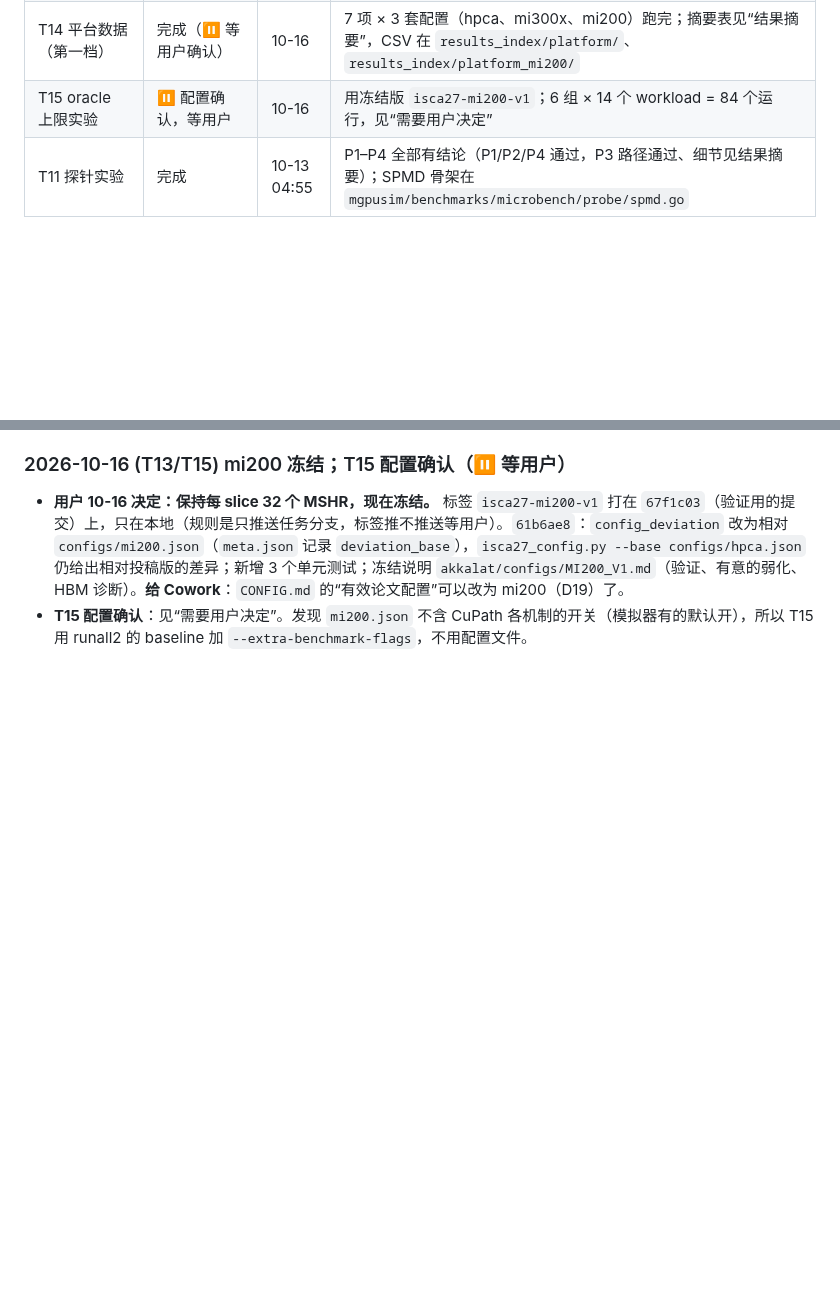
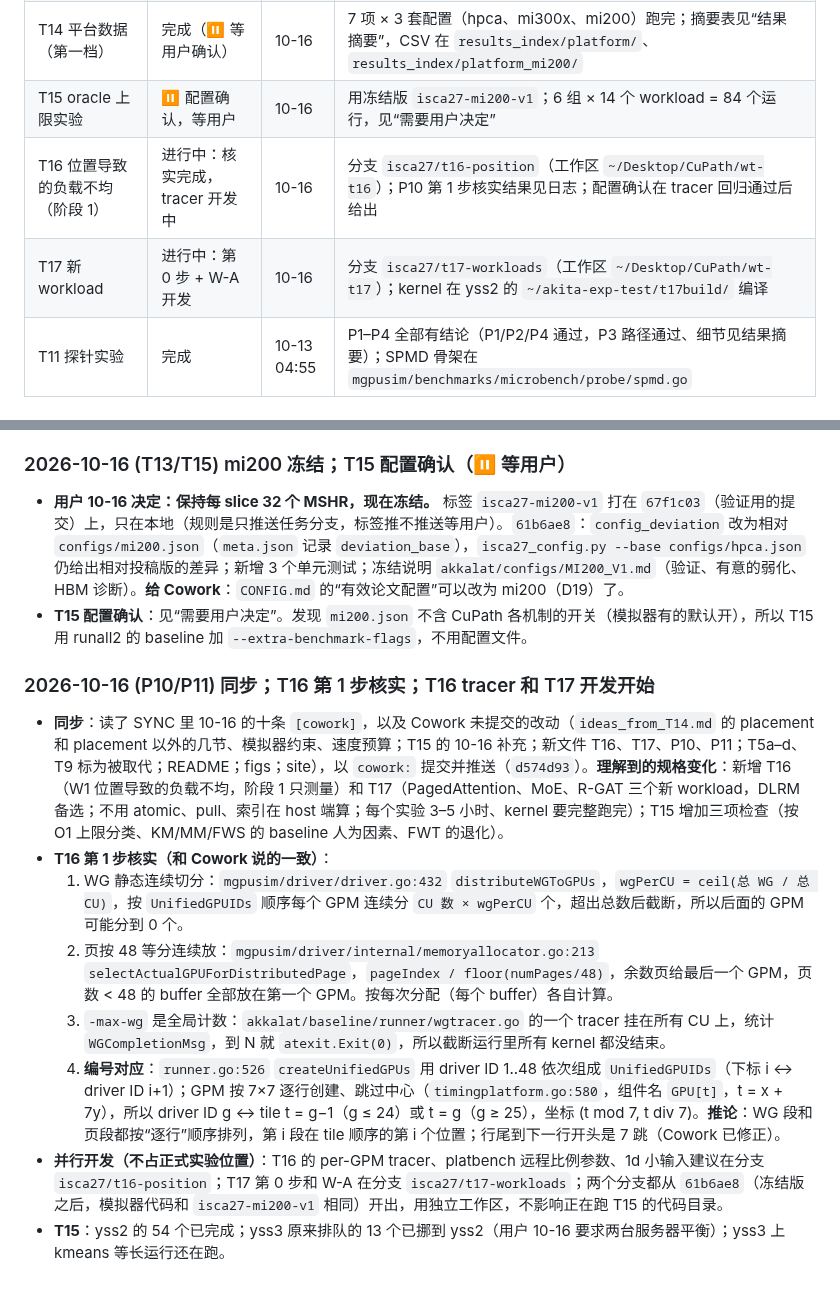
Before and after one commit to DX990307/WSC_datapath, a Markdown page: STATUS.md, 2 parts joined by grey strips. Rendered like a GitHub page; blank space fills up the shorter version.

Commit message:
claude-code: P10 step 1 verification (WG/page split, -max-wg, ID-to-tile mapping); T16 tracer and T17 development started

```diff
--- a/STATUS.md
+++ b/STATUS.md
@@ -28,6 +28,8 @@
 | T13 MI300X 配置 → mi200 | **已冻结**（用户 10-16） | 10-16 | 标签 `isca27-mi200-v1` = `67f1c03`（只在本地，推不推送等用户）；每 slice MSHR 保持 32；`config_deviation` 改为相对 `configs/mi200.json`（`61b6ae8`）；冻结说明 `akkalat/configs/MI200_V1.md` |
 | T14 平台数据（第一档） | 完成（⏸ 等用户确认） | 10-16 | 7 项 × 3 套配置（hpca、mi300x、mi200）跑完；摘要表见“结果摘要”，CSV 在 `results_index/platform/`、`results_index/platform_mi200/` |
 | T15 oracle 上限实验 | ⏸ 配置确认，等用户 | 10-16 | 用冻结版 `isca27-mi200-v1`；6 组 × 14 个 workload = 84 个运行，见“需要用户决定” |
+| T16 位置导致的负载不均（阶段 1） | 进行中：核实完成，tracer 开发中 | 10-16 | 分支 `isca27/t16-position`（工作区 `~/Desktop/CuPath/wt-t16`）；P10 第 1 步核实结果见日志；配置确认在 tracer 回归通过后给出 |
+| T17 新 workload | 进行中：第 0 步 + W-A 开发 | 10-16 | 分支 `isca27/t17-workloads`（工作区 `~/Desktop/CuPath/wt-t17`）；kernel 在 yss2 的 `~/akita-exp-test/t17build/` 编译 |
 | T11 探针实验 | 完成 | 10-13 04:55 | P1–P4 全部有结论（P1/P2/P4 通过，P3 路径通过、细节见结果摘要）；SPMD 骨架在 `mgpusim/benchmarks/microbench/probe/spmd.go` |
 
 ## 需要用户决定
@@ -866,3 +868,14 @@ mi200 与 hpca（10-15，代码 `67f1c03`，`-max-wg 32768`，spmv 1536；140
 
 - **用户 10-16 决定：保持每 slice 32 个 MSHR，现在冻结。** 标签 `isca27-mi200-v1` 打在 `67f1c03`（验证用的提交）上，只在本地（规则是只推送任务分支，标签推不推送等用户）。`61b6ae8`：`config_deviation` 改为相对 `configs/mi200.json`（`meta.json` 记录 `deviation_base`），`isca27_config.py --base configs/hpca.json` 仍给出相对投稿版的差异；新增 3 个单元测试；冻结说明 `akkalat/configs/MI200_V1.md`（验证、有意的弱化、HBM 诊断）。**给 Cowork**：`CONFIG.md` 的“有效论文配置”可以改为 mi200（D19）了。
 - **T15 配置确认**：见“需要用户决定”。发现 `mi200.json` 不含 CuPath 各机制的开关（模拟器有的默认开），所以 T15 用 runall2 的 baseline 加 `--extra-benchmark-flags`，不用配置文件。
+
+### 2026-10-16 (P10/P11) 同步；T16 第 1 步核实；T16 tracer 和 T17 开发开始
+
+- **同步**：读了 SYNC 里 10-16 的十条 `[cowork]`，以及 Cowork 未提交的改动（`ideas_from_T14.md` 的 placement 和 placement 以外的几节、模拟器约束、速度预算；T15 的 10-16 补充；新文件 T16、T17、P10、P11；T5a–d、T9 标为被取代；README；figs；site），以 `cowork:` 提交并推送（`d574d93`）。**理解到的规格变化**：新增 T16（W1 位置导致的负载不均，阶段 1 只测量）和 T17（PagedAttention、MoE、R-GAT 三个新 workload，DLRM 备选；不用 atomic、pull、索引在 host 端算；每个实验 3–5 小时、kernel 要完整跑完）；T15 增加三项检查（按 O1 上限分类、KM/MM/FWS 的 baseline 人为因素、FWT 的退化）。
+- **T16 第 1 步核实（和 Cowork 说的一致）**：
+  1. WG 静态连续切分：`mgpusim/driver/driver.go:432` `distributeWGToGPUs`，`wgPerCU = ceil(总 WG / 总 CU)`，按 `UnifiedGPUIDs` 顺序每个 GPM 连续分 `CU 数 × wgPerCU` 个，超出总数后截断，所以后面的 GPM 可能分到 0 个。
+  2. 页按 48 等分连续放：`mgpusim/driver/internal/memoryallocator.go:213` `selectActualGPUForDistributedPage`，`pageIndex / floor(numPages/48)`，余数页给最后一个 GPM，页数 < 48 的 buffer 全部放在第一个 GPM。按每次分配（每个 buffer）各自计算。
+  3. `-max-wg` 是全局计数：`akkalat/baseline/runner/wgtracer.go` 的一个 tracer 挂在所有 CU 上，统计 `WGCompletionMsg`，到 N 就 `atexit.Exit(0)`，所以截断运行里所有 kernel 都没结束。
+  4. **编号对应**：`runner.go:526` `createUnifiedGPUs` 用 driver ID 1..48 依次组成 `UnifiedGPUIDs`（下标 i ↔ driver ID i+1）；GPM 按 7×7 逐行创建、跳过中心（`timingplatform.go:580`，组件名 `GPU[t]`，t = x + 7y），所以 driver ID g ↔ tile t = g−1（g ≤ 24）或 t = g（g ≥ 25），坐标 (t mod 7, t div 7)。**推论**：WG 段和页段都按“逐行”顺序排列，第 i 段在 tile 顺序的第 i 个位置；行尾到下一行开头是 7 跳（Cowork 已修正）。
+- **并行开发（不占正式实验位置）**：T16 的 per-GPM tracer、platbench 远程比例参数、1d 小输入建议在分支 `isca27/t16-position`；T17 第 0 步和 W-A 在分支 `isca27/t17-workloads`；两个分支都从 `61b6ae8`（冻结版之后，模拟器代码和 `isca27-mi200-v1` 相同）开出，用独立工作区，不影响正在跑 T15 的代码目录。
+- **T15**：yss2 的 54 个已完成；yss3 原来排队的 13 个已挪到 yss2（用户 10-16 要求两台服务器平衡）；yss3 上 kmeans 等长运行还在跑。
```
